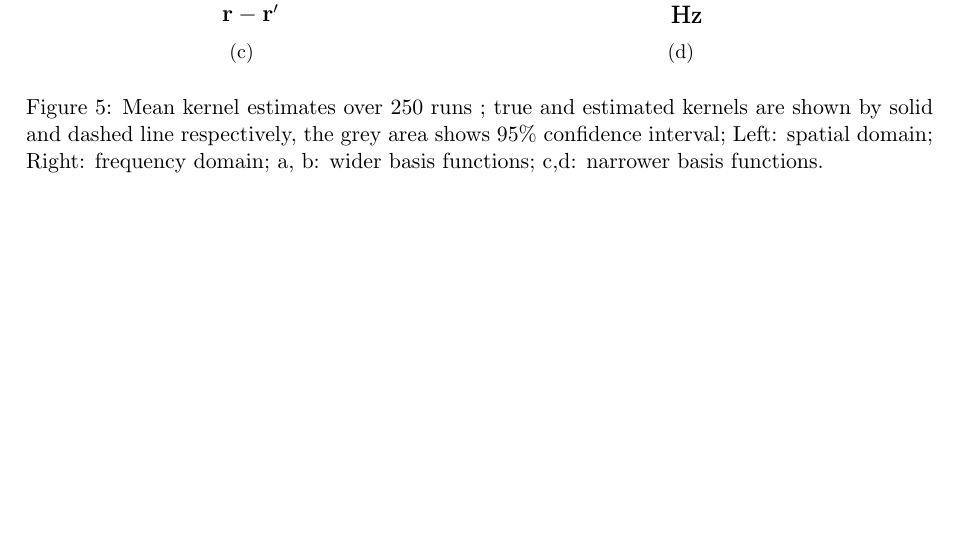
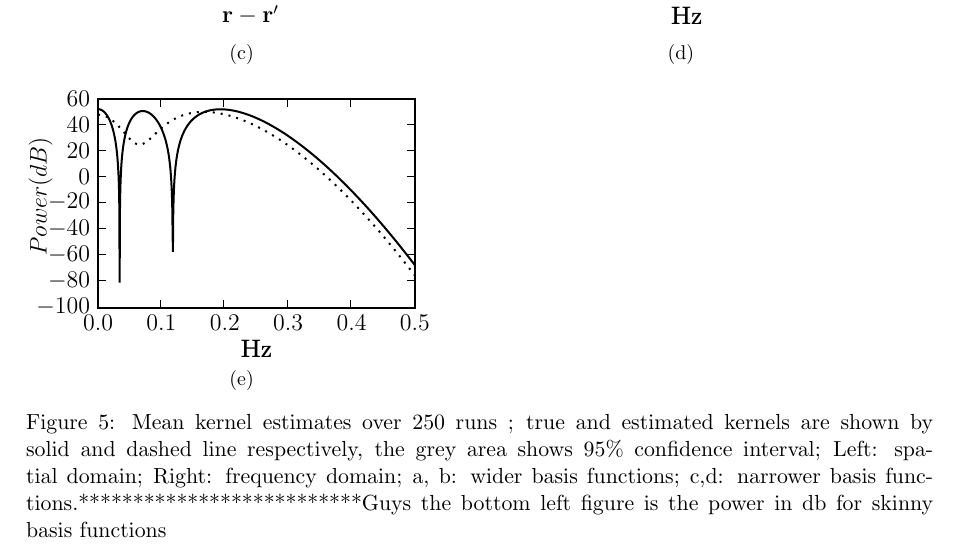
Before and after one commit to mikedewar/BrainIDE, a LaTeX paper (ltx/Journal of Neuroengineering/StateAndParameterEstimationNeuralFields_JoNE.tex): part of page 11 of 19 before the commit and part of page 12 of 19 after it, cut so that both start at the same text, the shorter picture padded with empty space. Compiled offline with pdfLaTeX.

Commit message:
changes to plots

```diff
--- a/ltx/Journal of Neuroengineering/StateAndParameterEstimationNeuralFields_JoNE.tex
+++ b/ltx/Journal of Neuroengineering/StateAndParameterEstimationNeuralFields_JoNE.tex
@@ -441,9 +441,10 @@ Following this, the distance between basis function, $\Delta_b$, was set to $2.5
 \subfigure[][]{\includegraphics{./Graph/KernelEstimateFFT_skinny.pdf}}\\
 \subfigure[][]{\includegraphics{./Graph/KernelEstimate_wide.pdf}}
 \subfigure[][]{\includegraphics{./Graph/KernelEstimateFFT_wide.pdf}}\\
+\subfigure[][]{\includegraphics{./Graph/KernelEstimateFFT_skinny_db.pdf}}
 
 \caption{Mean kernel estimates over 250 runs ;  true and estimated kernels are shown by solid
-and dashed line respectively, the grey area shows 95\% confidence interval; Left: spatial domain; Right: frequency domain; a, b: wider basis functions; c,d: narrower basis functions.}
+and dashed line respectively, the grey area shows 95\% confidence interval; Left: spatial domain; Right: frequency domain; a, b: wider basis functions; c,d: narrower basis functions.**************************Guys the bottom left figure is the power in db for skinny basis functions}
 \label{fig:KernelEstimates}
 \end{figure*}
 \begin{figure}[th]
```
Also changed, not shown: ltx/Journal of Neuroengineering/Graph/KernelEstimateFFT_skinny_db.pdf (added).
